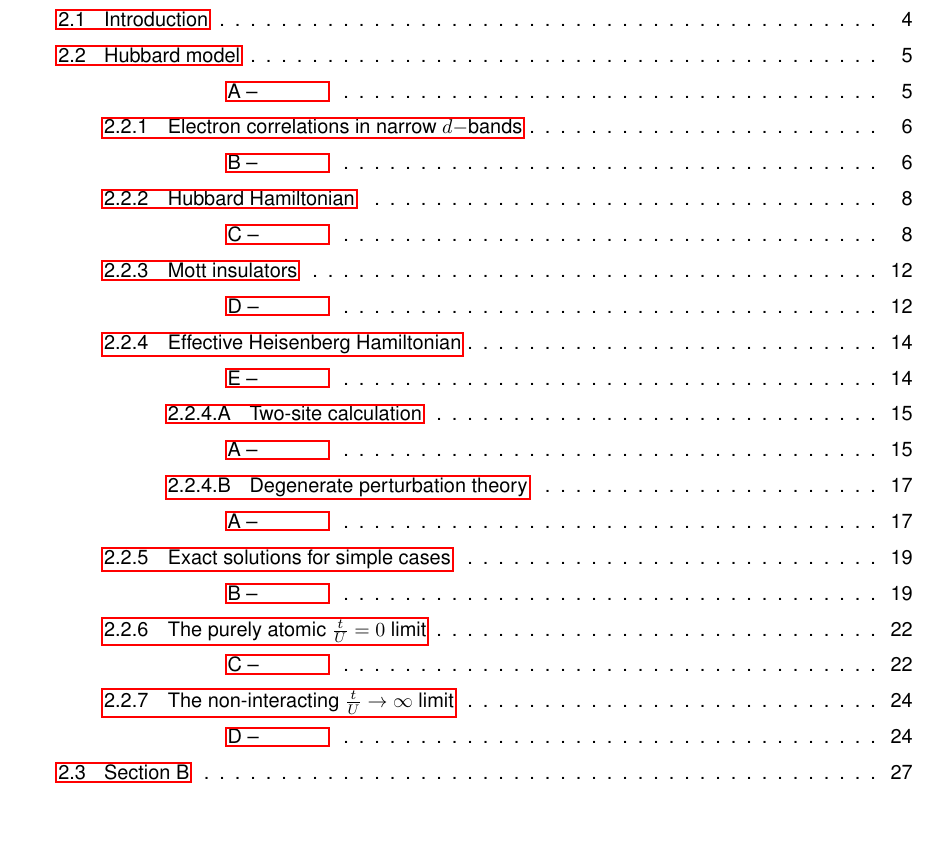
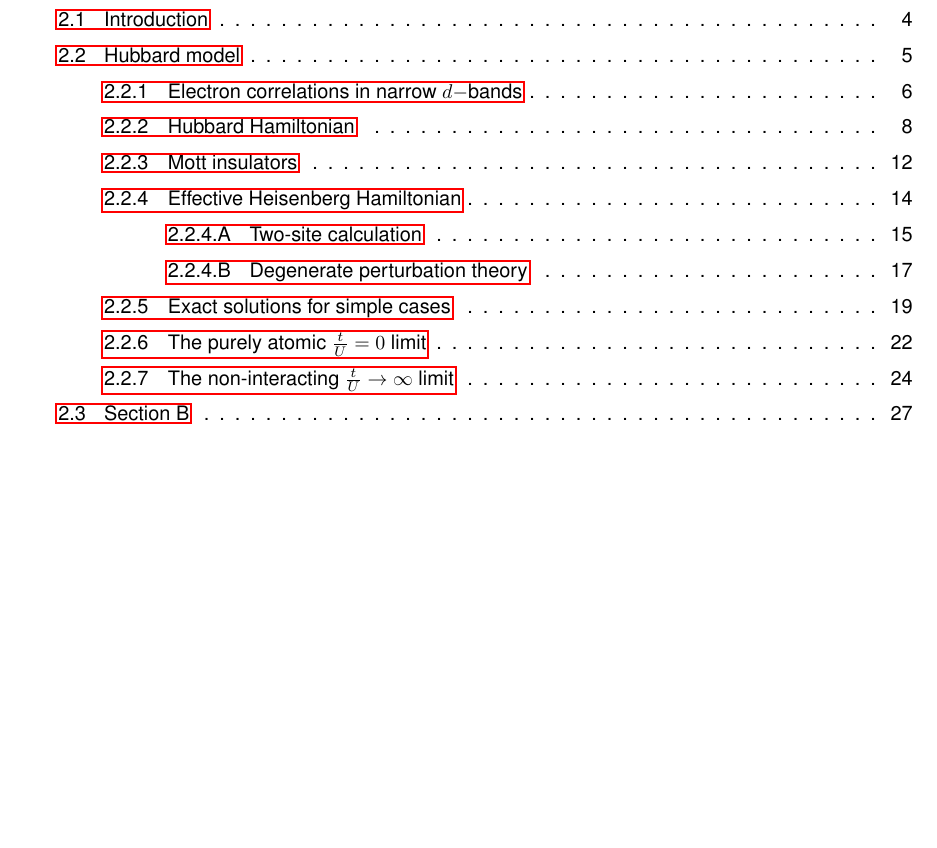
Before and after one commit to SriramanT/qmc_master_thesis, a LaTeX thesis (thesis/tese.tex, which reads thesis/2.HubbardModel/1.sectiona.tex): part of page 11 of 90, cut so that both start at the same text, the shorter picture padded with empty space. The pictures show the PDF file thesis/tese.pdf that the author committed with the source.

Commit message:
do not use \paragraph

```diff
--- a/thesis/2.HubbardModel/1.sectiona.tex
+++ b/thesis/2.HubbardModel/1.sectiona.tex
@@ -9,7 +8,7 @@ When Hubbard's seminal paper came out, it followed a trend that arose in the 195
 
 An example of an application of a QMC technique is the simulation of electron correlations in a transition metal dichalcogenide (TMD) nanoribbon, a two-dimensional nanostructure made out of some graphene-like compound \cite{Yang2017, Raczkowski2017, Chen2017, Wang2012, Braz2017}. The structure is much longer on one direction than on the other, resembling a ribbon, hence its name. The electronic states that accumulate on the edges of this ribbon might lead to interesting magnetic behavior in these TMD nanostructures (as they do in the analogous graphene nanostructures\cite{Yazyev2010}) and this possibility remains unexplored numerically\cite{Feldner2011, Golor2013}. Moreover, there is some interest in exploring the phase diagram of these systems because recent studies point at the possibility of topological superconductivity \cite{Hsu2017}.
 
-\section{Hubbard model}\paragraph{}
+\section{Hubbard model}
 
 We start with an overview of the Hubbard model and in section \ref{hubbQMC} we provide details on how to simulate it numerically using quantum Monte Carlo. In particular, we discuss the original motivation to introduce the model and show how the Hubbard Hamiltonian arises as an approximate representation of the Coulomb repulsion between electrons. Finally, we present exact solutions for particular limiting cases, which can be used to crosscheck our simulations.
 
@@ -17,7 +16,7 @@ The nearly free electron gas models the conduction bands of metals and alloys fa
 
 Take Molybdenum, a transition metal. Its electronic configuration is $[Kr] 5s^1 4d^5$. The $s$-orbital is higher in energy than the $d$-orbital. Thus, the Fermi energy lies in the corresponding partially filled $s-$band, which is then the conduction band. However, the $d$-band will be only partially filled as well, leading to the effects mentioned in the previous paragraph. Platinum is yet another example, with electronic configuration $[Xe]4f^{14} 5d^9 6s^1 $, where the $5d$ level in only partially filled. In these partially filled narrow energy bands correlation phenomena are particularly relevant, as opposed to the case of conduction bands. Thus, the nearly free electron gas model does not suffice to describe the electrons in these bands; we must turn to a model that includes correlations. While for $f-$electrons of rare earth metals, a purely atomic, localized model - such as the Heitler-London model - might be satisfactory, the same cannot be said for $d-$electrons of transition metals because the band they occupy is narrower and correlations should be more relevant since the electronic states within the band are closer in energy.
 
-\subsection{Electron correlations in narrow $d-$bands}\paragraph{}
+\subsection{Electron correlations in narrow $d-$bands}
 
 First, note that the effects of correlations cannot possibly be the same in narrow energy bands and in the free electron gas. To see this, we may simply recall the shape of a $d-$wave function. In a $d-$orbital, the electron charge density is concentrated near the nucleus. In a solid the electronic charge density should then also be concentrated near the nuclei, as long as the atomic description is useful, even if not completely correct\footnote{The electronic charge density is, of course, not actually defined in terms of a squared norm of the $d-$wave function for a narrow band. There is some broadening of the corresponding atomic energy level, and the wave function describing an electron is a Bloch wave function. Since the band is narrow, we assume that the atomic wave function description is still somewhat useful in a given range and we use it to provide a heuristic motivation for the non validity of the free electron assumption.}. It is much smaller between atoms so that electrons do seem to belong to individual atoms in some sense. For a $d-$band, we assume that the case is not so different since the band is narrow. The fact that we may speak with some meaning of an electron belonging to a particular atom motivates an atomic description, in spite of the fact that the bandwidth of a $d-$band is still appreciable. The point is that electrons in $d-$bands are certainly not well described by a free electron gas, which cannot possibly account for atomic-like behavior.
 
@@ -41,7 +40,7 @@ A theory of electron correlations in a narrow energy band should reduce to an at
 
 In short, our picture is the following: electrons hop rapidly from atom to atom in a band-like fashion, but their motion is correlated in such a way that atomic characteristics emerge. The extent of atomic behavior depends, of course, on the strength of the interaction.
 
-\subsection{Hubbard Hamiltonian}\label{hubbardHamiltonian}\paragraph{}
+\subsection{Hubbard Hamiltonian}\label{hubbardHamiltonian}
 
 Imagine a hypothetical partially filled narrow $s-$band with $n$ electrons per atom. Suppose you have obtained Bloch wave functions $\psi_{\bm k}$ corresponding to energies $\varepsilon_{\bm k}$ by solving the Schr\"odinger equation for some spin-independent mean field Hartree-Fock potential that accounts for the average interaction of the $s-$band electrons with electrons on other bands, and the interaction with the other $s-$electrons. The electrons on the band evolve according to the Hamiltonian (in a suitable unit system):
 
@@ -255,7 +254,7 @@ The bandwidth is then $W = 8 t$. The energy of a configuration with a hole and a
 \end{equation}
 where $U$ is practically independent of the lattice parameter $a$. The bandwidth $W$, however, depends strongly on $a$. When $a \gg a_0$, where $a_0$ is the Bohr radius, the transfer integral is exponentially small, because only the exponential tails of the wave functions are relevant. In this limit, $\Delta_c \approx U$ is a large, positive number, and the system is an insulator. This type of insulator is called a Mott insulator, and $\Delta_c$ is called the charge gap. As $a$ decreases, $t$ increases, and there must be a critical value $a_c \sim a_0$, for which $U = W$. Below this value, the computation of $\Delta_c$ is not valid anymore because the gap cannot be negative. Thus, there must be a metal-insulator transition. It is possible to see this transition if we apply enough pressure to a Mott insulator so as to decrease $a$ and increase $t$. A transition of this type was first seen in the 1970's for $V_2 O_3$\footnote{Of course, the transition is not so easy to describe. However, this simple argument provides an intuitive picture.}. There is a fundamental difference between a band insulator and a Mott insulator. While we must pay an energy $\Delta_c$ to make a charge excitation, this is not the cost of a spin excitation: we can flip the spin of an electron without creating a doubly occupied site. The fluctuations of both charge and spin due to the electron interactions may then lead to magnetic behavior characteristic of this type of systems.
 
-\subsection{Effective Heisenberg Hamiltonian}\paragraph{}
+\subsection{Effective Heisenberg Hamiltonian}
 
 Mott insulators allow low energy magnetic excitations (spin flips). The insulating phase corresponds to a configuration where each atom has an odd number of electrons, let's say one. This electron may have its spin up or down. In the purely atomic limit $\frac{t}{U} \rightarrow 0$, the atoms are infinitely far, and the excitation spectrum is very simple. The ground state is highly degenerate: every configuration with one electron per site is a ground state. As a matter of fact, the ground state is $2^N$-fold degenerate. The first excited state corresponds to configurations with a hole and a doubly occupied site. Let us set the energy of the ground state to zero in our conventions.  The energy of these configurations is then $U$, and there are $N(N-1)2^{N-2}$ of them. This process of generating higher energy excitations may be continued.
 
@@ -352,7 +351,7 @@ for two spins-$\frac{1}{2}$.
 
 It turns out that this result is yet more general. For an arbitrary number of sites, this is is the form of the effective Hamiltonian at second order.
 
-\subsubsection{Degenerate perturbation theory}\paragraph{}
+\subsubsection{Degenerate perturbation theory}
 
 To first order in $\mathcal{H}$, the matrix elements of its effective Hamiltonian coincide in the ground state subspace (by definition).
 
@@ -513,7 +512,7 @@ which corresponds to the antiferromagnetic Heisenberg model: $\mathcal{H}_{\text
 
 As a final remark, we note that the effective Hamiltonian we obtained corresponds to the $\frac{t}{U} \ll 1$ limit, which is consistent since the Heisenberg model couples spins on different sites, thus it is an \emph{atomic} model.
 
-\subsection{Exact solutions for simple cases}\label{exactSolutions}\paragraph{}
+\subsection{Exact solutions for simple cases}\label{exactSolutions}
 
 If we relax the condition of fixed number of particles, there is an extra energy term $-\mu N_p$ in the Hamiltonian (compared to equation (\ref{eq:hubbard_hamiltonian})), where $\mu$ is the chemical potential, and $N_p$ is the total number of particles. The Hubbard Hamiltonian may then be written as a sum of kinetic, chemical and potential energy terms, respectively:
 
@@ -623,7 +622,7 @@ c_i^\dagger c_{i+1}^\dagger \begin{cases}
 
 The operator annihilates the particle at $i+1$ and creates it back at $i$, i.e. the electron hops from $i+1$ to $i$.
 
-\subsection{The purely atomic $\frac{t}{U} = 0$ limit}\paragraph{}
+\subsection{The purely atomic $\frac{t}{U} = 0$ limit}
 
 When $t = 0$, the Hamiltonian reduces to
 
@@ -730,7 +729,7 @@ which, at half filling, simplifies to
 Note that as either $U$ or $\beta$ increase the double occupancy tends to zero.
 \end{enumerate}
 
-\subsection{The non-interacting $\frac{t}{U} \rightarrow \infty$ limit}\paragraph{}
+\subsection{The non-interacting $\frac{t}{U} \rightarrow \infty$ limit}
 
 In the $\frac{t}{U} \rightarrow \infty$ limit, the spin spaces become independent, and they may be considered separately. Thus we omit the spin indices of the operators in the Hamiltonian:
 
```
Also changed, not shown: thesis/tese.pdf, thesis/2.HubbardModel/1.sectiona.tex (7 more changed lines), 18 other files.
